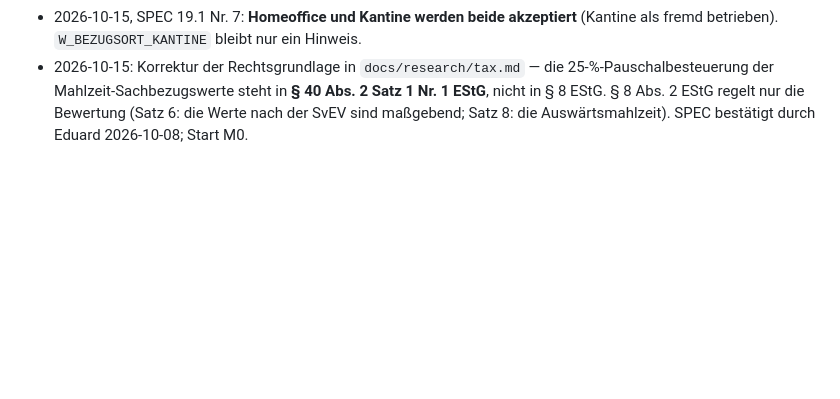
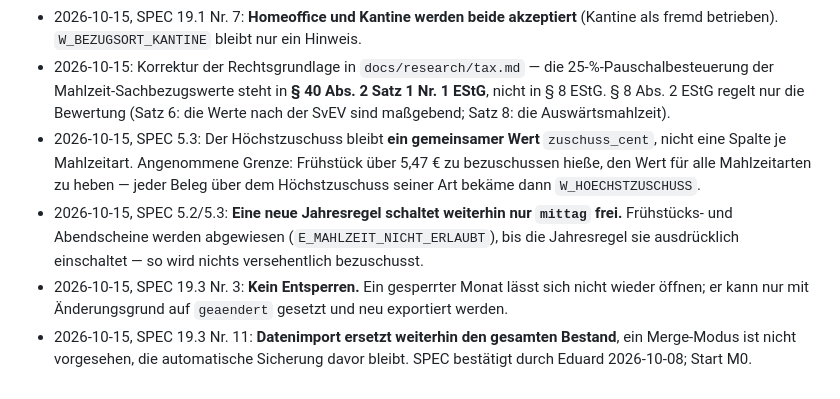
Before and after one commit to BlackDark/vc-belegapp, a Markdown page: docs/NOTES.md, the part around the change. Rendered like a GitHub page; blank space fills up the shorter version.

```diff
--- a/docs/NOTES.md
+++ b/docs/NOTES.md
@@ -23,4 +23,8 @@
 - 2026-10-15, SPEC 19.1 Nr. 6: **Fotos genügen.** Kein Papieroriginal, keine Einreichungsfrist, keine Unterschrift; Nachweis ist die digital bestätigte Arbeitnehmererklärung beim Export.
 - 2026-10-15, SPEC 19.1 Nr. 7: **Homeoffice und Kantine werden beide akzeptiert** (Kantine als fremd betrieben). `W_BEZUGSORT_KANTINE` bleibt nur ein Hinweis.
 - 2026-10-15: Korrektur der Rechtsgrundlage in `docs/research/tax.md` — die 25-%-Pauschalbesteuerung der Mahlzeit-Sachbezugswerte steht in **§ 40 Abs. 2 Satz 1 Nr. 1 EStG**, nicht in § 8 EStG. § 8 Abs. 2 EStG regelt nur die Bewertung (Satz 6: die Werte nach der SvEV sind maßgebend; Satz 8: die Auswärtsmahlzeit).
+- 2026-10-15, SPEC 5.3: Der Höchstzuschuss bleibt **ein gemeinsamer Wert** `zuschuss_cent`, nicht eine Spalte je Mahlzeitart. Angenommene Grenze: Frühstück über 5,47 € zu bezuschussen hieße, den Wert für alle Mahlzeitarten zu heben — jeder Beleg über dem Höchstzuschuss seiner Art bekäme dann `W_HOECHSTZUSCHUSS`.
+- 2026-10-15, SPEC 5.2/5.3: **Eine neue Jahresregel schaltet weiterhin nur `mittag` frei.** Frühstücks- und Abendscheine werden abgewiesen (`E_MAHLZEIT_NICHT_ERLAUBT`), bis die Jahresregel sie ausdrücklich einschaltet — so wird nichts versehentlich bezuschusst.
+- 2026-10-15, SPEC 19.3 Nr. 3: **Kein Entsperren.** Ein gesperrter Monat lässt sich nicht wieder öffnen; er kann nur mit Änderungsgrund auf `geaendert` gesetzt und neu exportiert werden.
+- 2026-10-15, SPEC 19.3 Nr. 11: **Datenimport ersetzt weiterhin den gesamten Bestand**, ein Merge-Modus ist nicht vorgesehen, die automatische Sicherung davor bleibt.
 SPEC bestätigt durch Eduard 2026-10-08; Start M0.
```
Also changed, not shown: PROGRESS.md (+8 -2 lines), docs/SPEC.md (+5 -3 lines).
